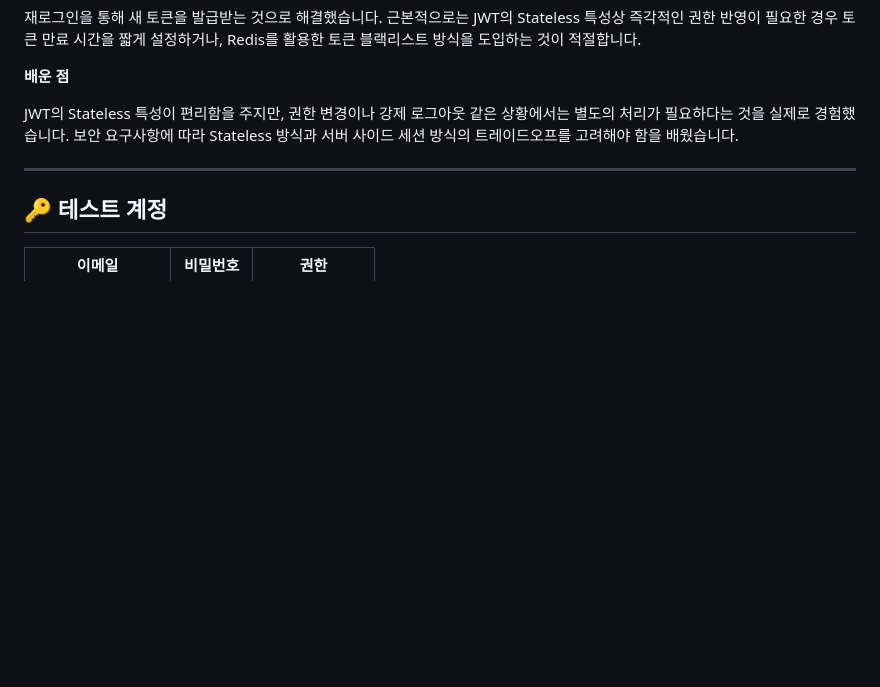
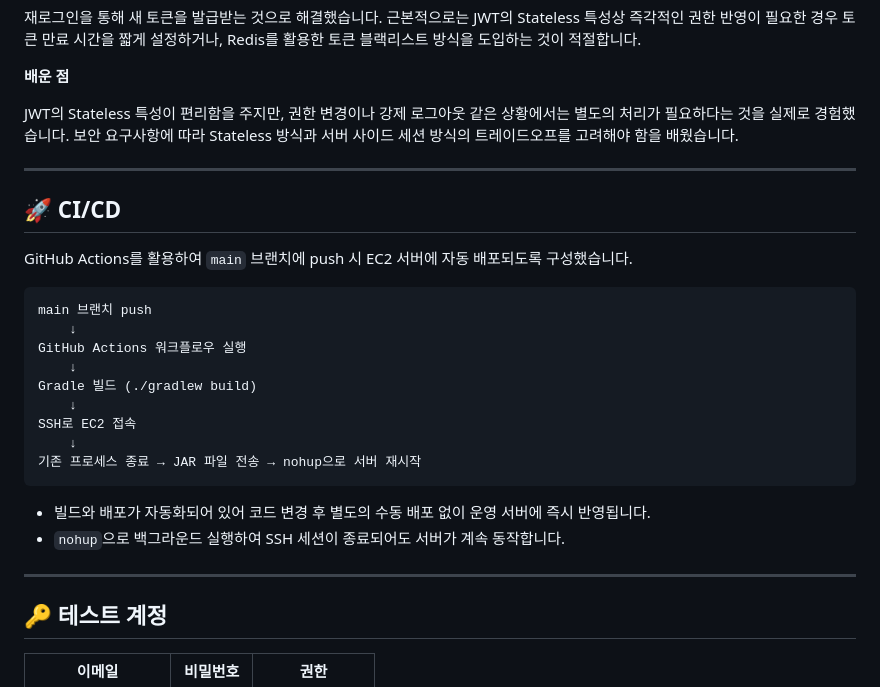
Before and after one commit to KimTaehyeok01/localmeet, a Markdown page: README.md, the part around one of its changes. Rendered like a GitHub page; blank space fills up the shorter version.

````diff
--- a/README.md
+++ b/README.md
@@ -430,6 +431,27 @@ JWT의 Stateless 특성이 편리함을 주지만, 권한 변경이나 강제
 
 ---
 
+## 🚀 CI/CD
+
+GitHub Actions를 활용하여 `main` 브랜치에 push 시 EC2 서버에 자동 배포되도록 구성했습니다.
+
+```
+main 브랜치 push
+    ↓
+GitHub Actions 워크플로우 실행
+    ↓
+Gradle 빌드 (./gradlew build)
+    ↓
+SSH로 EC2 접속
+    ↓
+기존 프로세스 종료 → JAR 파일 전송 → nohup으로 서버 재시작
+```
+
+- 빌드와 배포가 자동화되어 있어 코드 변경 후 별도의 수동 배포 없이 운영 서버에 즉시 반영됩니다.
+- `nohup`으로 백그라운드 실행하여 SSH 세션이 종료되어도 서버가 계속 동작합니다.
+
+---
+
 ## 🔑 테스트 계정
 
 | 이메일 | 비밀번호 | 권한 |
````
Also changed, not shown: other parts of README.md (+1 -0 lines).
